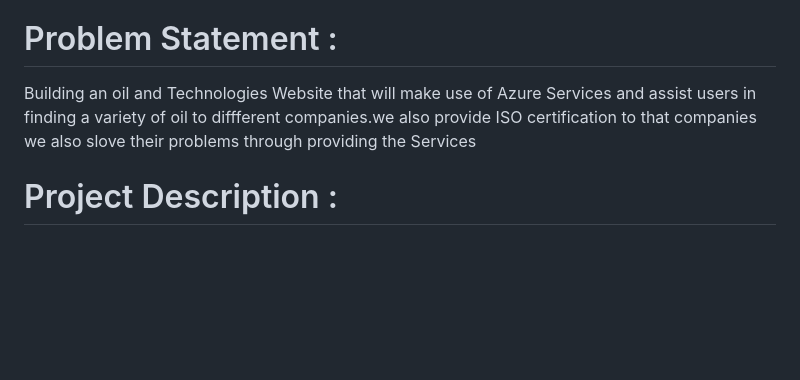
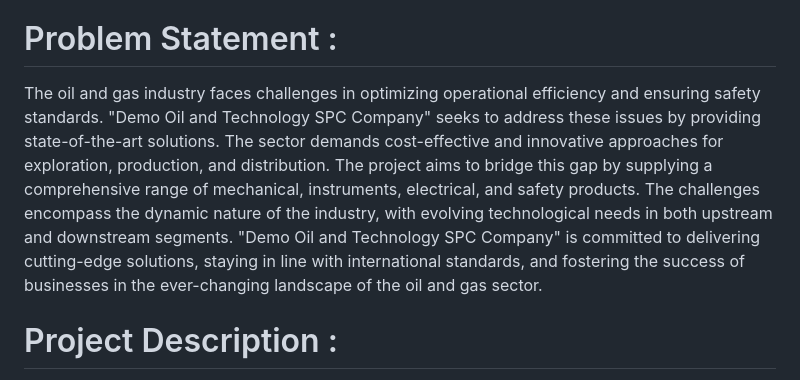
Before and after one commit to rohan7739/demo_oil, a Markdown page: README.md, the part around the change. Rendered like a GitHub page; blank space fills up the shorter version.

```diff
--- a/README.md
+++ b/README.md
@@ -5,7 +5,7 @@
 * Demo oil and Technologies SPC company
 
 # Problem Statement :
-Building an oil and Technologies Website that will make use of Azure Services and assist users in finding a variety of oil to diffferent companies.we also provide ISO certification to that companies we also slove their problems through providing the Services
+The oil and gas industry faces challenges in optimizing operational efficiency and ensuring safety standards. "Demo Oil and Technology SPC Company" seeks to address these issues by providing state-of-the-art solutions. The sector demands cost-effective and innovative approaches for exploration, production, and distribution. The project aims to bridge this gap by supplying a comprehensive range of mechanical, instruments, electrical, and safety products. The challenges encompass the dynamic nature of the industry, with evolving technological needs in both upstream and downstream segments. "Demo Oil and Technology SPC Company" is committed to delivering cutting-edge solutions, staying in line with international standards, and fostering the success of businesses in the ever-changing landscape of the oil and gas sector.
 
 # Project Description :
 
```
